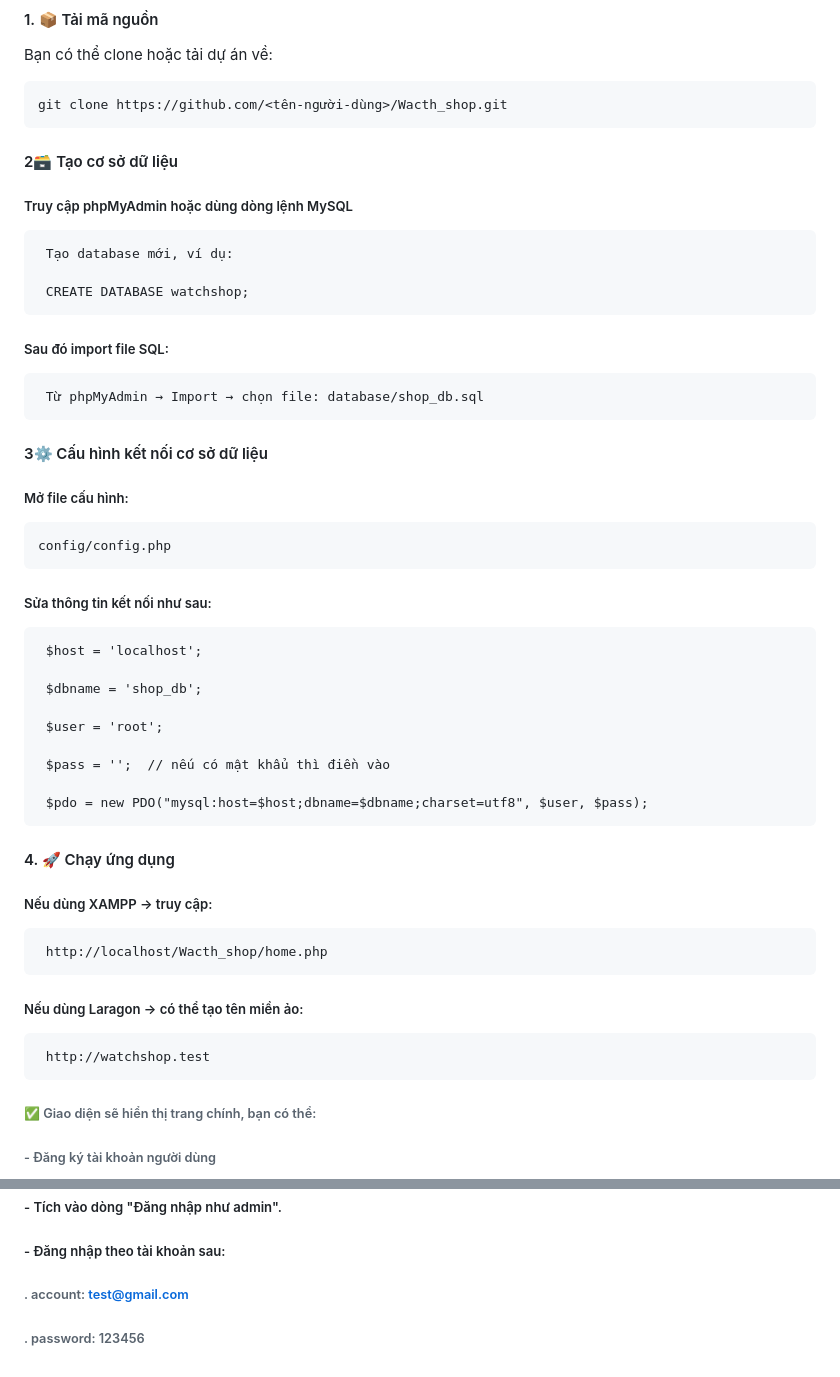
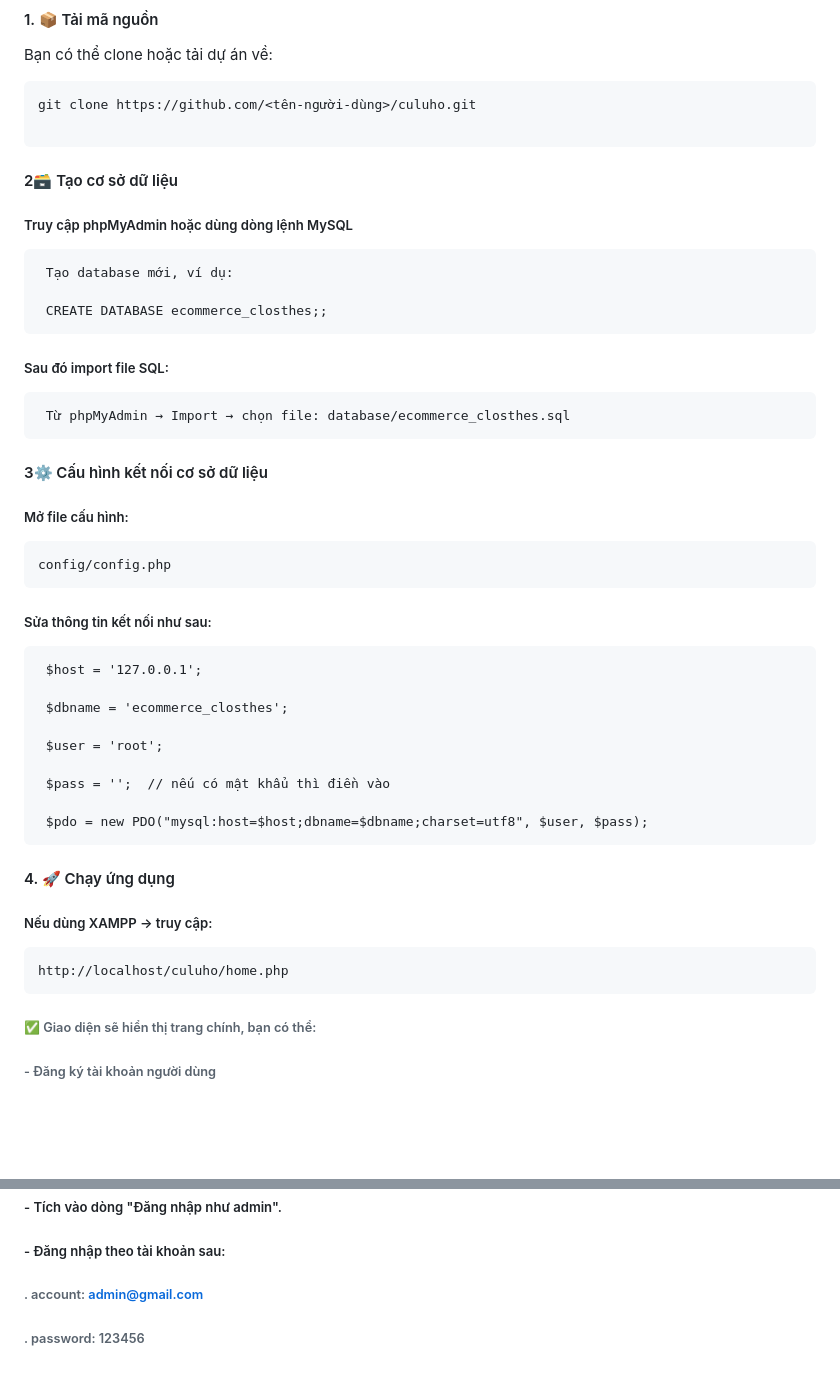
Before and after one commit to caovankhanh2005/ShopDongHo, a Markdown page: README.md, 2 parts joined by grey strips. Rendered like a GitHub page; blank space fills up the shorter version.

````diff
--- a/README.md
+++ b/README.md
@@ -73,25 +73,26 @@ Dự án được phát triển theo mô hình SDLC (Waterfall), có đầy đ
 Bạn có thể clone hoặc tải dự án về:
 
 ```bash
-git clone https://github.com/<tên-người-dùng>/Wacth_shop.git
+git clone https://github.com/<tên-người-dùng>/culuho.git
+
 ```
 #### 2🗃️ Tạo cơ sở dữ liệu
 ##### Truy cập phpMyAdmin hoặc dùng dòng lệnh MySQL
      Tạo database mới, ví dụ:
 
-     CREATE DATABASE watchshop;
+     CREATE DATABASE ecommerce_closthes;;
 
 ##### Sau đó import file SQL:
 
-     Từ phpMyAdmin → Import → chọn file: database/shop_db.sql
+     Từ phpMyAdmin → Import → chọn file: database/ecommerce_closthes.sql
 #### 3⚙️ Cấu hình kết nối cơ sở dữ liệu
 ##### Mở file cấu hình:
     config/config.php
 
 ##### Sửa thông tin kết nối như sau:
-     $host = 'localhost';
+     $host = '127.0.0.1';
 
-     $dbname = 'shop_db';
+     $dbname = 'ecommerce_closthes';
 
      $user = 'root';
 
@@ -100,10 +101,7 @@ git clone https://github.com/<tên-người-dùng>/Wacth_shop.git
      $pdo = new PDO("mysql:host=$host;dbname=$dbname;charset=utf8", $user, $pass);
 #### 4. 🚀 Chạy ứng dụng
 ##### Nếu dùng XAMPP → truy cập:
-     http://localhost/Wacth_shop/home.php
-
-##### Nếu dùng Laragon → có thể tạo tên miền ảo:
-     http://watchshop.test
+    http://localhost/culuho/home.php
 
 ###### ✅ Giao diện sẽ hiển thị trang chính, bạn có thể:
 ###### - Đăng ký tài khoản người dùng
@@ -113,5 +111,5 @@ git clone https://github.com/<tên-người-dùng>/Wacth_shop.git
 ##### - Vào trang đăng nhập.
 ##### - Tích vào dòng "Đăng nhập như admin".
 ##### - Đăng nhập theo tài khoản sau:
-######    . account: test@gmail.com
+######    . account: admin@gmail.com
 ######    . password: 123456
````
